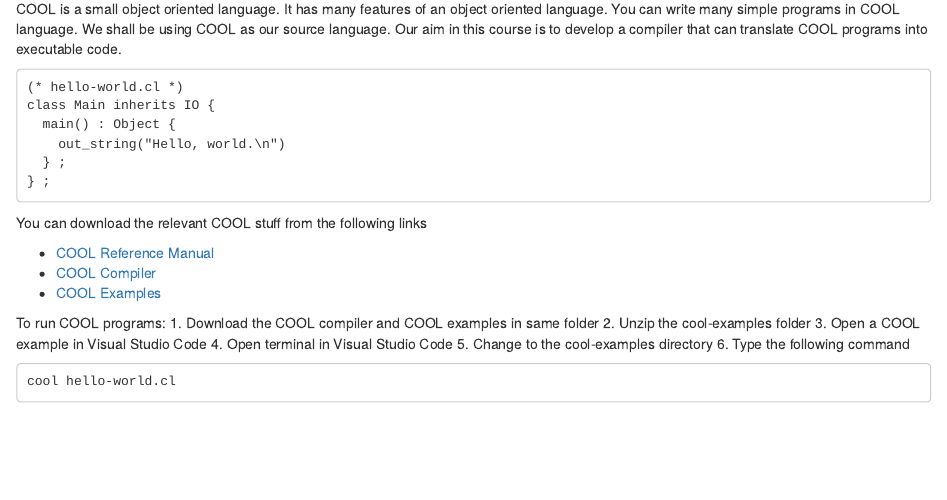
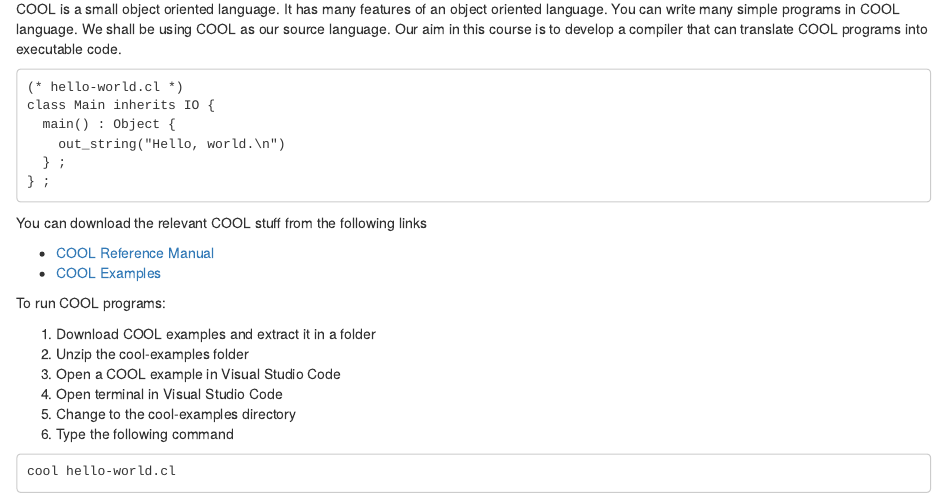
Before and after one commit to nomanjav/compiler-construction, an R Markdown document (02-COOL.Rmd): the page in a window 1100 px wide, from 70 px down. Rendered offline with R 4.5, knitr and Pandoc, with nearby package versions; drawn as R Markdown's standard HTML page in place of the format the file asks for.

Commit message:
Minor changes in lecture 2

```diff
--- a/02-COOL.Rmd
+++ b/02-COOL.Rmd
@@ -14,11 +14,11 @@ class Main inherits IO {
 You can download the relevant COOL stuff from the following links
 
 * [COOL Reference Manual](./cool/cool-manual.pdf)
-* [COOL Compiler](./cool/cool.exe)
 * [COOL Examples](./cool/cool-examples.zip)
 
 To run COOL programs:
-1. Download the COOL compiler and COOL examples in same folder
+
+1. Download COOL examples and extract it in a folder
 2. Unzip the cool-examples folder
 3. Open a COOL example in Visual Studio Code
 4. Open terminal in Visual Studio Code
```
Also changed, not shown: docs/search_index.json, 7 other files.
